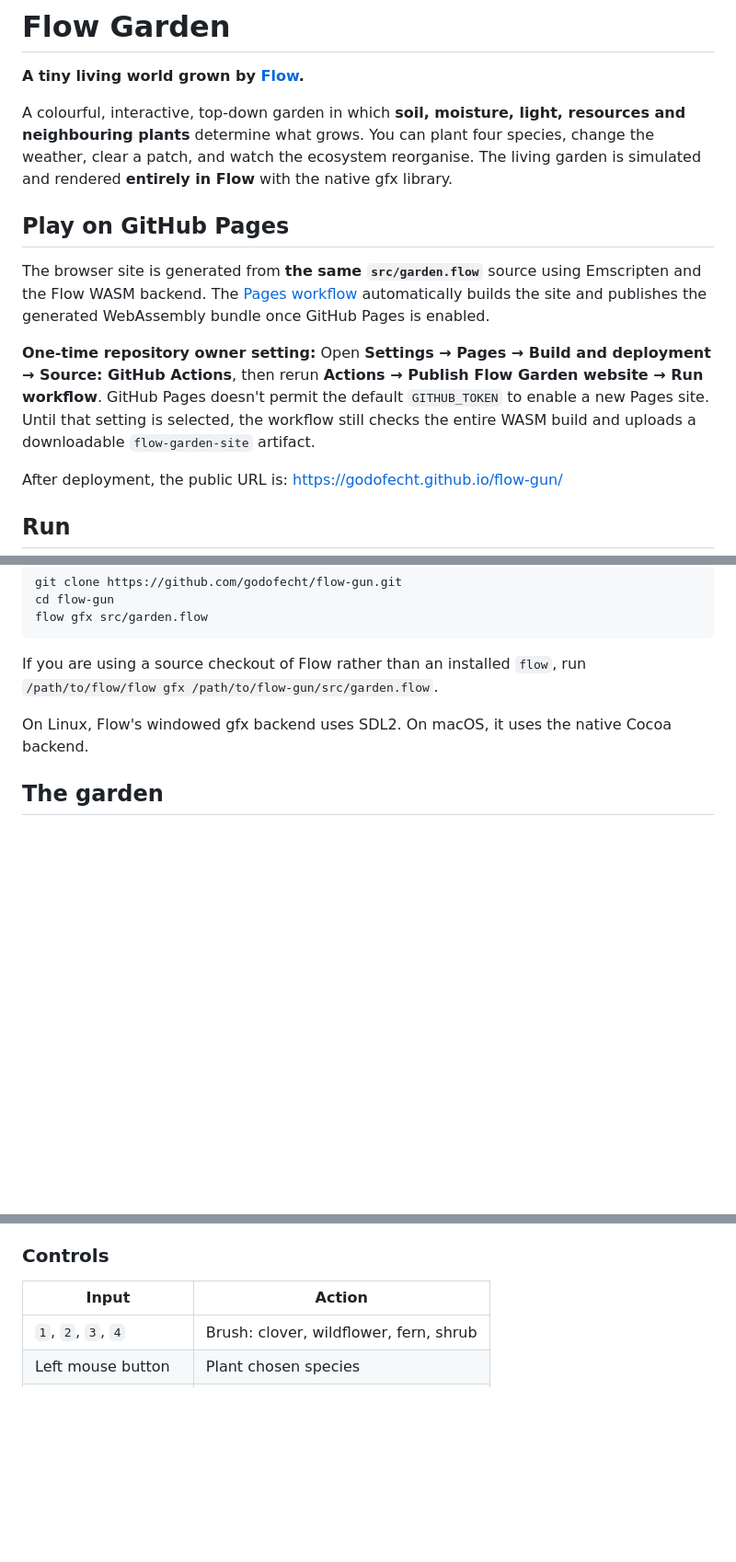
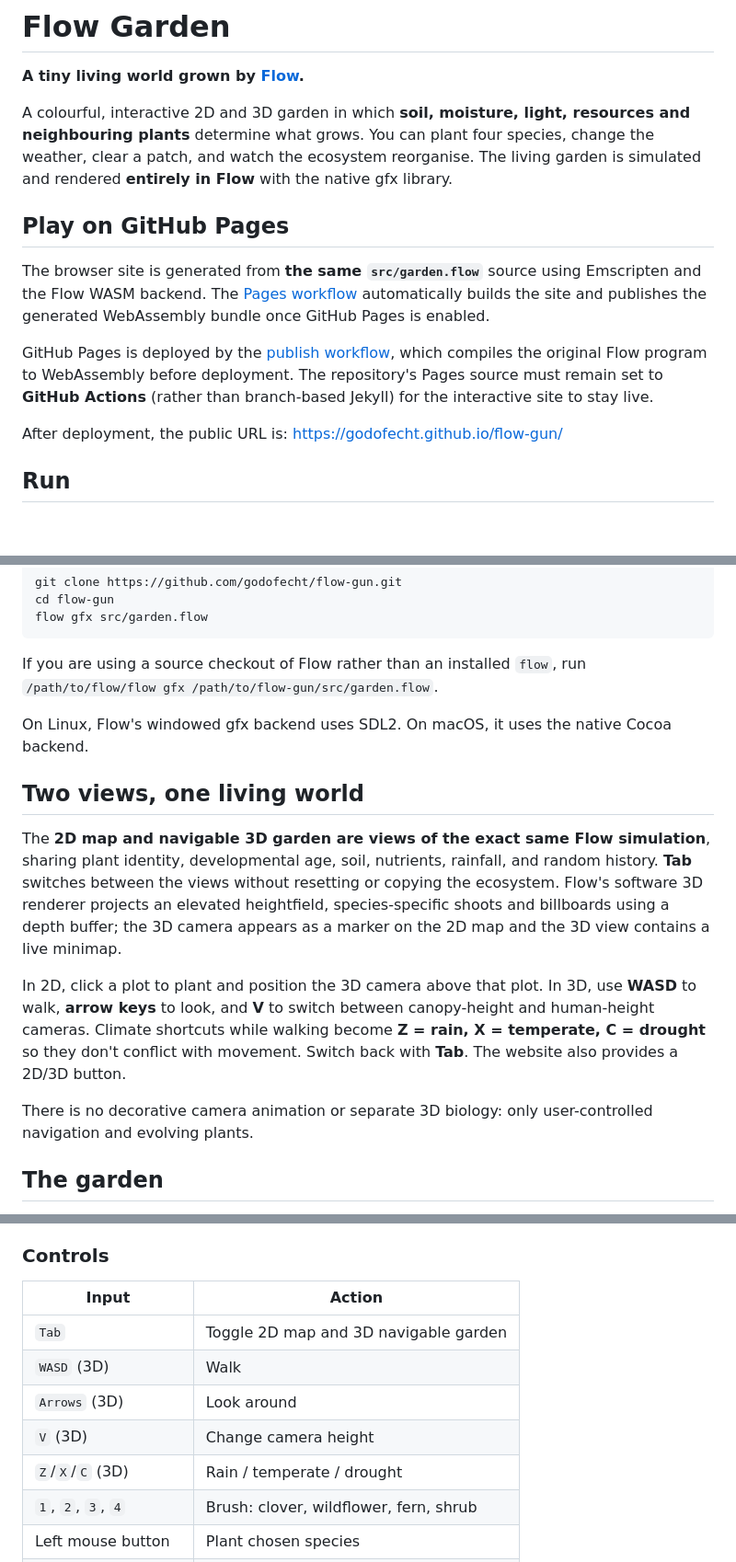
Before and after one commit to godofecht/flow-gun, a Markdown page: README.md, 3 parts joined by grey strips. Shown at 92% size. GitHub-like rendering; blank space fills up the shorter version.

Commit message:
docs: explain linked 2D/3D navigation and actual Flow software renderer

```diff
--- a/README.md
+++ b/README.md
@@ -2,13 +2,13 @@
 
 **A tiny living world grown by [Flow](https://github.com/flooooooooooow/flow).**
 
-A colourful, interactive, top-down garden in which **soil, moisture, light, resources and neighbouring plants** determine what grows. You can plant four species, change the weather, clear a patch, and watch the ecosystem reorganise. The living garden is simulated and rendered **entirely in Flow** with the native gfx library.
+A colourful, interactive 2D and 3D garden in which **soil, moisture, light, resources and neighbouring plants** determine what grows. You can plant four species, change the weather, clear a patch, and watch the ecosystem reorganise. The living garden is simulated and rendered **entirely in Flow** with the native gfx library.
 
 ## Play on GitHub Pages
 
 The browser site is generated from **the same `src/garden.flow`** source using Emscripten and the Flow WASM backend. The [Pages workflow](.github/workflows/pages.yml) automatically builds the site and publishes the generated WebAssembly bundle once GitHub Pages is enabled.
 
-**One-time repository owner setting:** Open **Settings → Pages → Build and deployment → Source: GitHub Actions**, then rerun **Actions → Publish Flow Garden website → Run workflow**. GitHub Pages doesn't permit the default `GITHUB_TOKEN` to enable a new Pages site. Until that setting is selected, the workflow still checks the entire WASM build and uploads a downloadable `flow-garden-site` artifact.
+GitHub Pages is deployed by the [publish workflow](.github/workflows/pages.yml), which compiles the original Flow program to WebAssembly before deployment. The repository's Pages source must remain set to **GitHub Actions** (rather than branch-based Jekyll) for the interactive site to stay live.
 
 After deployment, the public URL is: https://godofecht.github.io/flow-gun/
 
@@ -25,6 +25,14 @@ flow gfx src/garden.flow
 If you are using a source checkout of Flow rather than an installed `flow`, run `/path/to/flow/flow gfx /path/to/flow-gun/src/garden.flow`.
 
 On Linux, Flow's windowed gfx backend uses SDL2. On macOS, it uses the native Cocoa backend.
+
+## Two views, one living world
+
+The **2D map and navigable 3D garden are views of the exact same Flow simulation**, sharing plant identity, developmental age, soil, nutrients, rainfall, and random history. **Tab** switches between the views without resetting or copying the ecosystem. Flow's software 3D renderer projects an elevated heightfield, species-specific shoots and billboards using a depth buffer; the 3D camera appears as a marker on the 2D map and the 3D view contains a live minimap.
+
+In 2D, click a plot to plant and position the 3D camera above that plot. In 3D, use **WASD** to walk, **arrow keys** to look, and **V** to switch between canopy-height and human-height cameras. Climate shortcuts while walking become **Z = rain, X = temperate, C = drought** so they don't conflict with movement. Switch back with **Tab**. The website also provides a 2D/3D button.
+
+There is no decorative camera animation or separate 3D biology: only user-controlled navigation and evolving plants.
 
 ## The garden
 
@@ -45,6 +53,11 @@ This is **morphogenesis through local environmental feedback**, not a pasted col
 
 | Input | Action |
 |---|---|
+| `Tab` | Toggle 2D map and 3D navigable garden |
+| `WASD` (3D) | Walk |
+| `Arrows` (3D) | Look around |
+| `V` (3D) | Change camera height |
+| `Z`/`X`/`C` (3D) | Rain / temperate / drought |
 | `1`, `2`, `3`, `4` | Brush: clover, wildflower, fern, shrub |
 | Left mouse button | Plant chosen species |
 | Right mouse button | Remove plants |
```
